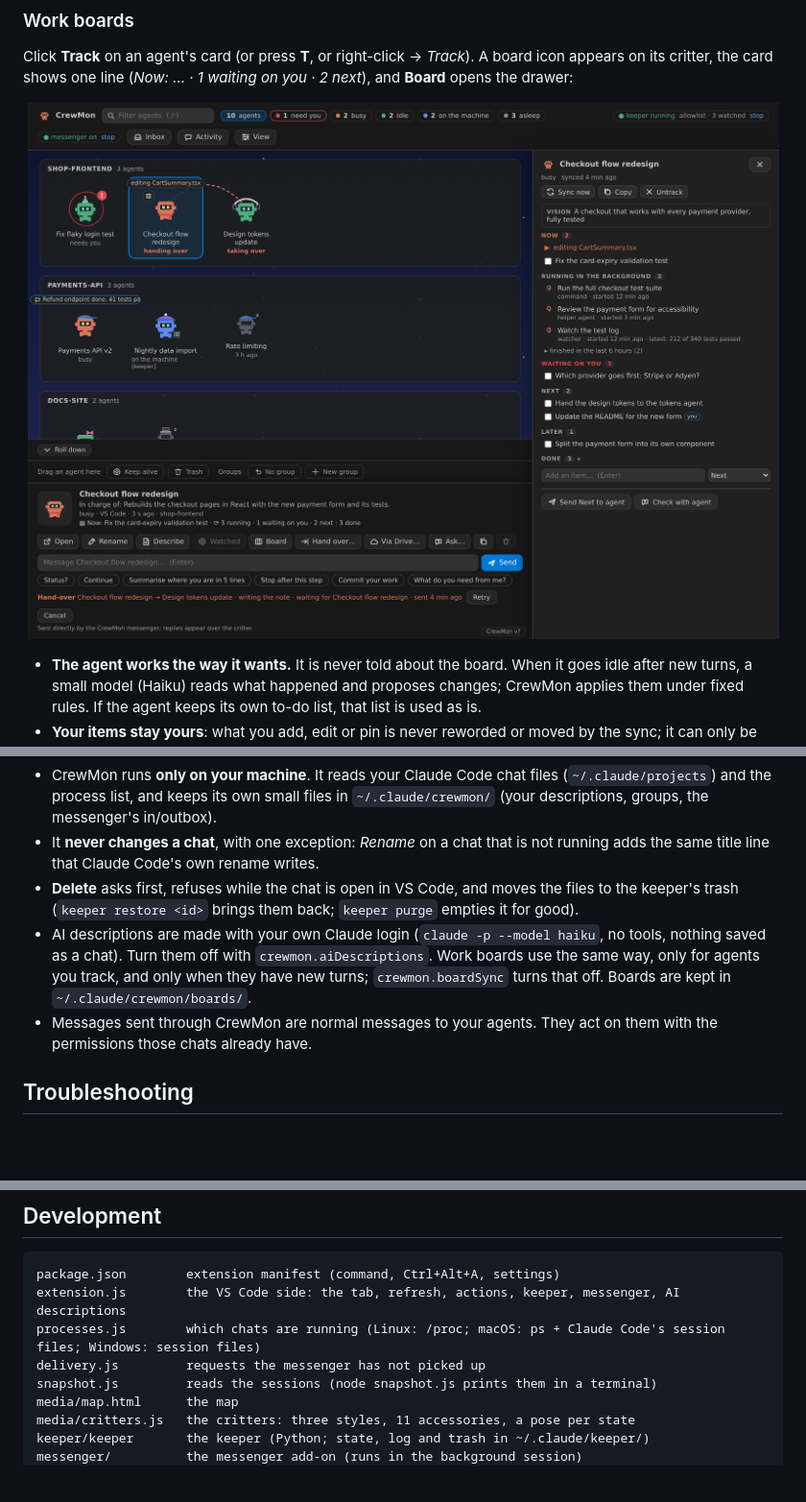
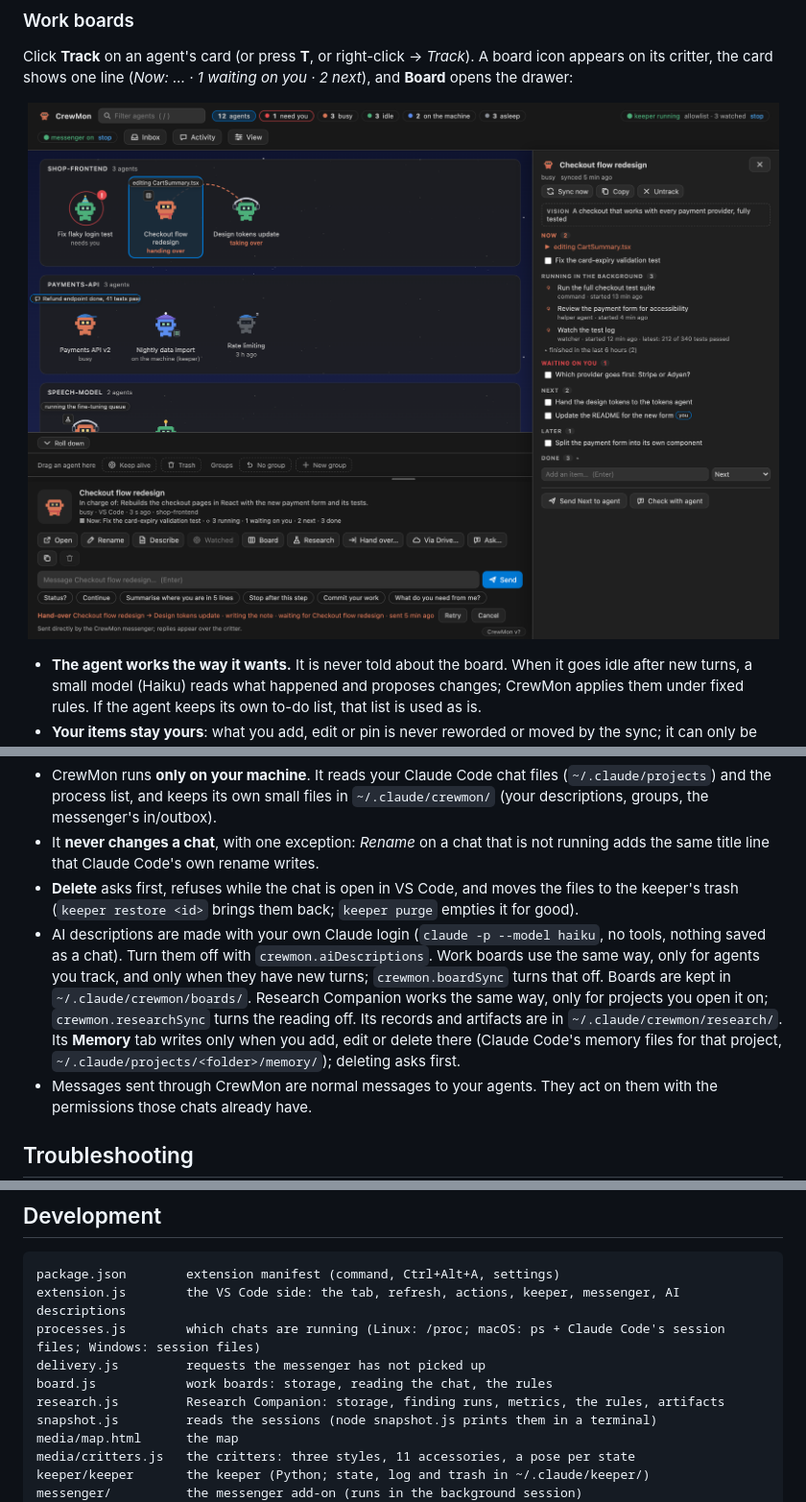
Before and after one commit to tolism/CrewMon, a Markdown page: README.md, 3 parts joined by grey strips. Shown at 96% size. Drawn GitHub-style; pictures changed too: docs/screenshot-board.png; blank space fills up the shorter version.

```diff
--- a/README.md
+++ b/README.md
@@ -215,7 +239,10 @@ back.
   (`keeper restore <id>` brings them back; `keeper purge` empties it for good).
 - AI descriptions are made with your own Claude login (`claude -p --model haiku`, no tools, nothing saved as a chat).
   Turn them off with `crewmon.aiDescriptions`. Work boards use the same way, only for agents you track, and only
-  when they have new turns; `crewmon.boardSync` turns that off. Boards are kept in `~/.claude/crewmon/boards/`.
+  when they have new turns; `crewmon.boardSync` turns that off. Boards are kept in `~/.claude/crewmon/boards/`. Research Companion works the same way, only for projects you
+  open it on; `crewmon.researchSync` turns the reading off. Its records and artifacts are in `~/.claude/crewmon/research/`.
+  Its **Memory** tab writes only when you add, edit or delete there (Claude Code's memory files for that project,
+  `~/.claude/projects/<folder>/memory/`); deleting asks first.
 - Messages sent through CrewMon are normal messages to your agents. They act on them with the permissions those chats
   already have.
 
@@ -239,6 +266,8 @@ package.json        extension manifest (command, Ctrl+Alt+A, settings)
 extension.js        the VS Code side: the tab, refresh, actions, keeper, messenger, AI descriptions
 processes.js        which chats are running (Linux: /proc; macOS: ps + Claude Code's session files; Windows: session files)
 delivery.js         requests the messenger has not picked up
+board.js            work boards: storage, reading the chat, the rules
+research.js         Research Companion: storage, finding runs, metrics, the rules, artifacts
 snapshot.js         reads the sessions (node snapshot.js prints them in a terminal)
 media/map.html      the map
 media/critters.js   the critters: three styles, 11 accessories, a pose per state
```
Also changed, not shown: other parts of README.md (+25 -1 lines), docs/RESEARCH.md (added, +93 -0 lines), docs/screenshot-meadow.png, docs/screenshot-research.png (added), docs/screenshot.png, 11 other files.
